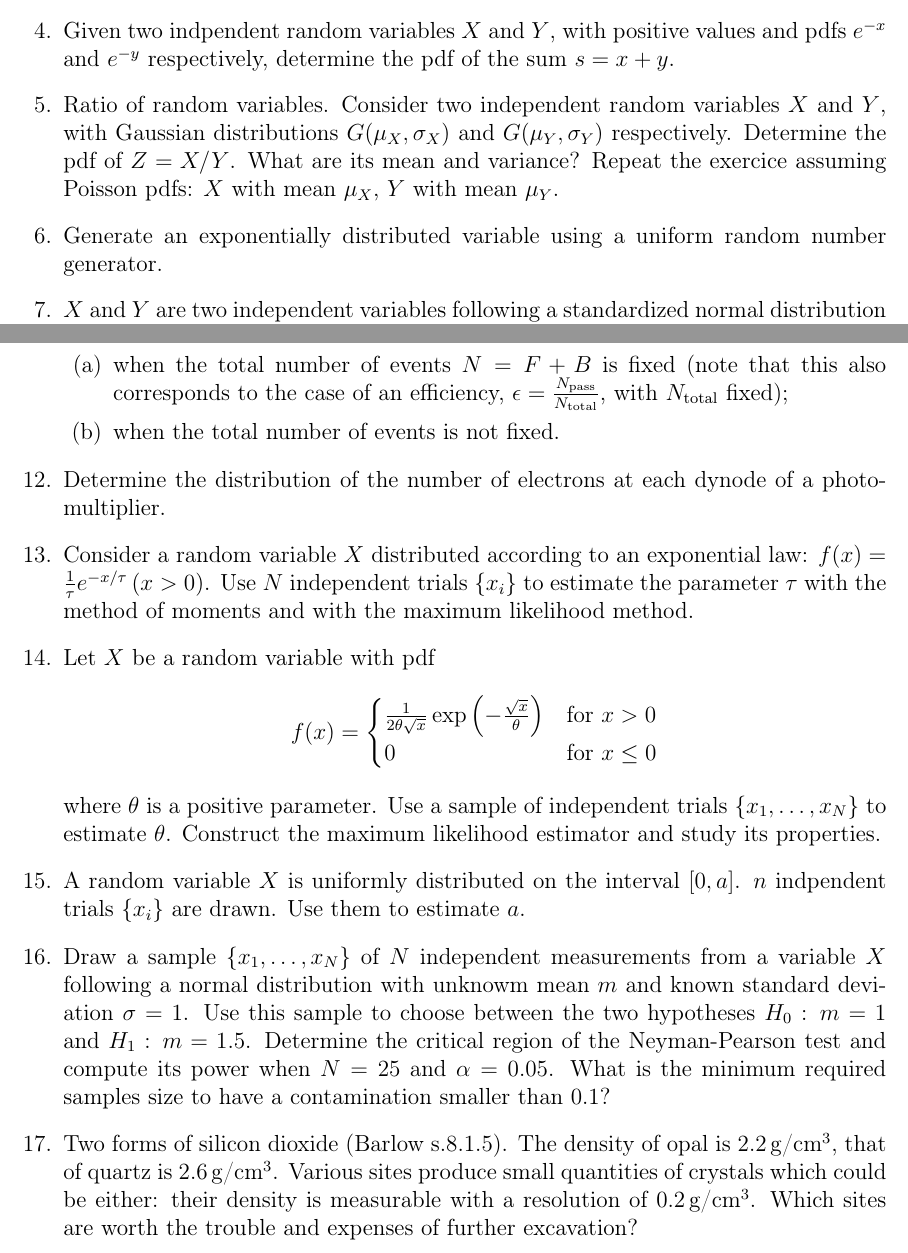
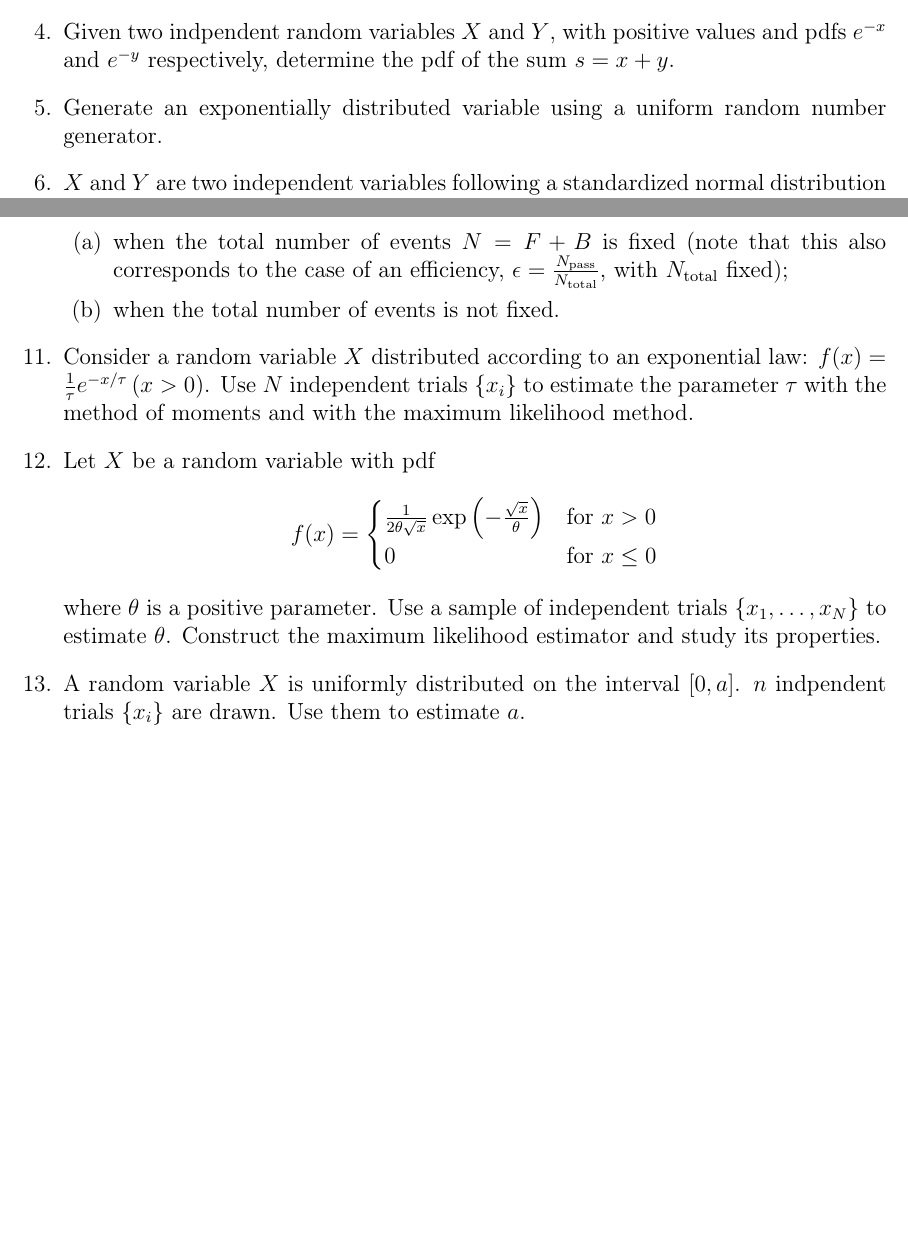
Before and after one commit to echapon/CoursStatX, a LaTeX problem sheet (Exercises/Exercises.tex): two parts of pages 1 and 2 of 2, joined at a grey line, cut so that both start at the same text, the shorter picture padded with empty space. Compiled offline with pdfLaTeX.

Commit message:
Hide some exercises

```diff
--- a/Exercises/Exercises.tex
+++ b/Exercises/Exercises.tex
@@ -28,8 +28,10 @@
   Draw conclusions on the request on the performance of the detector.
   \item A random variable $X$ is uniformly distributed on the interval $[0,a]$. $N$ independent trials $\{x_i\}$ are drawn. We set $y = \max\{x_i\}$. What is the pdf for $y$?
   \item Given two indpendent random variables $X$ and $Y$, with positive values and pdfs $e^{-x}$ and $e^{-y}$ respectively, determine the pdf of the sum $s = x+y$.
-  \item Ratio of random variables. Consider two independent random variables $X$ and $Y$, with Gaussian distributions $G(\mu_X,\sigma_X)$ and $G(\mu_Y,\sigma_Y)$ respectively. Determine
-  the pdf of $Z = X/Y$. What are its mean and variance? Repeat the exercice assuming Poisson pdfs: $X$ with mean $\mu_X$, $Y$ with mean $\mu_Y$.
+%   \item Ratio of random variables. Consider two independent random variables $X$ and $Y$, with Gaussian distributions $G(\mu_X,\sigma_X)$ and $G(\mu_Y,\sigma_Y)$ respectively. Determine
+%   the pdf of $Z = X/Y$. What are its mean and variance? Repeat the exercice assuming Poisson pdfs: $X$ with mean $\mu_X$, $Y$ with mean $\mu_Y$.
+% Way too complicated... but can be studied with toys.
+% refs: https://twiki.cern.ch/twiki/bin/view/CMS/RatioOfGaussians, https://twiki.cern.ch/twiki/bin/view/CMS/RatioConfidenceIntervals, https://indico.cern.ch/event/624525/attachments/1429698/2196116/cousins_ratio_poisson_means_20mar2017.pdf, https://doi.org/10.1016/0550-3213(80)90179-0
   \item Generate an exponentially distributed variable using a uniform random number generator.
   \item $X$ and $Y$ are two independent variables following a standardized normal distribution $G(0,1)$. Determine the pdf for the polar coordinates $r$ and $\theta$.\\
   Corollary: generate two variables with a Gaussian distribution from two independent variables with a uniform distribution.
@@ -43,7 +45,7 @@
    \item when the total number of events $N=F+B$ is fixed (note that this also corresponds to the case of an efficiency, $\epsilon = \frac{N_\text{pass}}{N_\text{total}}$, with $N_\text{total}$ fixed);
    \item when the total number of events is not fixed.
   \end{enumerate}
-  \item Determine the distribution of the number of electrons at each dynode of a photomultiplier.
+%   \item Determine the distribution of the number of electrons at each dynode of a photomultiplier.
   \item Consider a random variable $X$ distributed according to an exponential law: $f(x) = \frac{1}{\tau} e^{-x/\tau}\,(x>0)$. Use $N$ independent trials $\{x_i\}$ to estimate the
   parameter $\tau$ with the method of moments and with the maximum likelihood method.
   \item Let $X$ be a random variable with pdf
@@ -53,10 +55,10 @@
    \end{cases}$$
    where $\theta$ is a positive parameter. Use a sample of independent trials $\{x_1, \dots, x_N\}$ to estimate $\theta$. Construct the maximum likelihood estimator and study its properties.
    \item A random variable $X$ is uniformly distributed on the interval $[0,a]$. $n$ indpendent trials $\{x_i\}$ are drawn. Use them to estimate $a$.
-   \item Draw a sample $\{x_1, \dots, x_N\}$ of $N$ independent measurements from a variable $X$ following a normal distribution with unknowm mean $m$ and known standard deviation $\sigma=1$. Use this sample to choose between the two hypotheses $H_0:\,m=1$ and $H_1:\,m=1.5$. Determine the critical region of the Neyman-Pearson test and compute its power when
-   $N=25$ and $\alpha=0.05$. What is the minimum required samples size to have a contamination smaller than 0.1?
-   \item Two forms of silicon dioxide (Barlow s.8.1.5). The density of opal is 2.2\,g/cm$^3$, that of quartz is 2.6\,g/cm$^3$. Various sites produce small quantities of crystals which
-   could be either: their density is measurable with a resolution of 0.2\,g/cm$^3$. Which sites are worth the trouble and expenses of further excavation?
+%    \item Draw a sample $\{x_1, \dots, x_N\}$ of $N$ independent measurements from a variable $X$ following a normal distribution with unknowm mean $m$ and known standard deviation $\sigma=1$. Use this sample to choose between the two hypotheses $H_0:\,m=1$ and $H_1:\,m=1.5$. Determine the critical region of the Neyman-Pearson test and compute its power when
+%    $N=25$ and $\alpha=0.05$. What is the minimum required samples size to have a contamination smaller than 0.1?
+%    \item Two forms of silicon dioxide (Barlow s.8.1.5). The density of opal is 2.2\,g/cm$^3$, that of quartz is 2.6\,g/cm$^3$. Various sites produce small quantities of crystals which
+%    could be either: their density is measurable with a resolution of 0.2\,g/cm$^3$. Which sites are worth the trouble and expenses of further excavation?
  \end{enumerate}
 
 \end{document}
```
